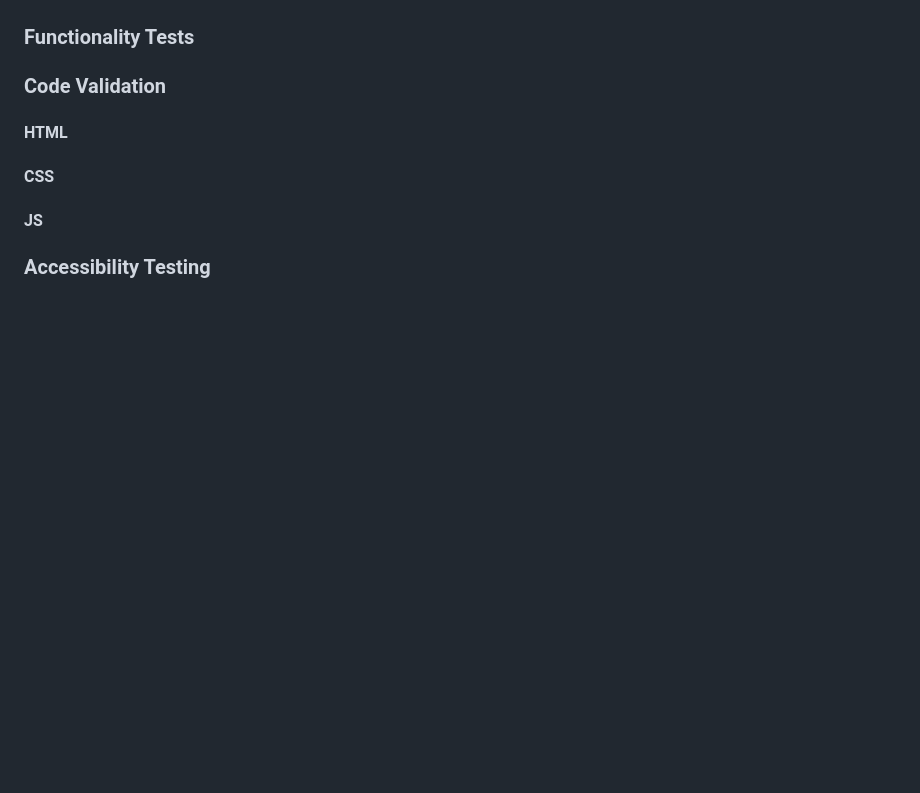
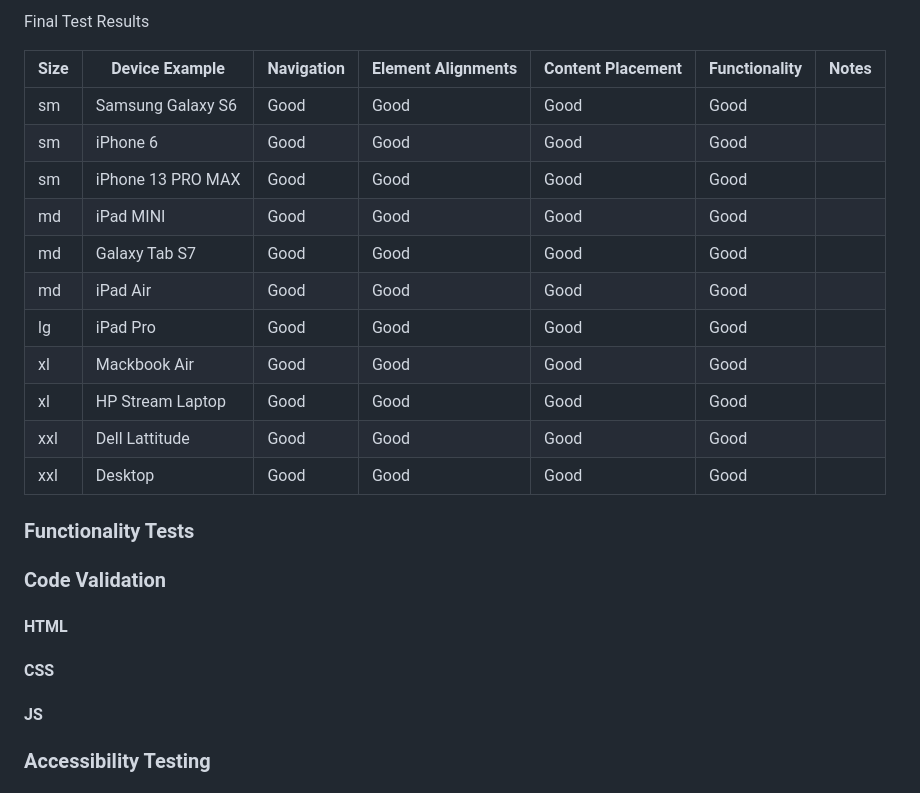
Before and after one commit to Bosfit/table-booking, a Markdown page: README.md, the part around one of its changes. Rendered like a GitHub page; blank space fills up the shorter version.

```diff
--- a/README.md
+++ b/README.md
@@ -280,3 +299,18 @@ Django tests cover:
+Final Test Results
+
+| Size | Device Example         | Navigation | Element Alignments | Content Placement | Functionality | Notes                                                        |
+|------|-----------------------|------------|--------------------|-------------------|---------------|--------------------------------------------------------------|
+| sm   | Samsung Galaxy S6     | Good       | Good               | Good              | Good          |
+| sm   | iPhone 6              | Good       | Good               | Good              | Good          |                                                              |
+| sm   | iPhone 13 PRO MAX     | Good       | Good               | Good              | Good          |                                                              |
+| md   | iPad MINI             | Good       | Good               | Good              | Good          |                                                              |
+| md   | Galaxy Tab S7         | Good       | Good               | Good              | Good          |                                                              |
+| md   | iPad Air              | Good       | Good               | Good              | Good          |                                                              |
+| lg   | iPad Pro              | Good       | Good               | Good              | Good          |                                                              |
+| xl   | Mackbook Air          | Good       | Good               | Good              | Good          |                                                              |
+| xl   | HP Stream Laptop      | Good       | Good               | Good              | Good          |                                                              |
+| xxl  | Dell Lattitude        | Good       | Good               | Good              | Good          |                                                              |
+| xxl  | Desktop               | Good       | Good               | Good              | Good          |                                                              |
 
 
 ### Functionality Tests
```
Also changed, not shown: other parts of README.md (+19 -0 lines), docs/console-log.png (added), docs/mobile-responsiveness.png (added), docs/tablet-responsiveness.png (added).
